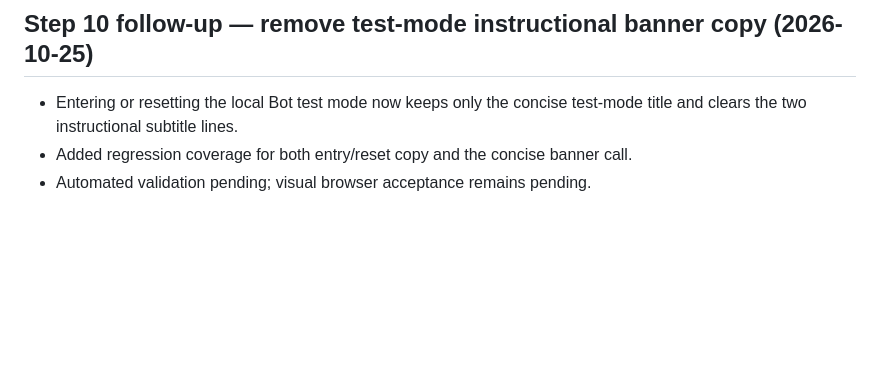
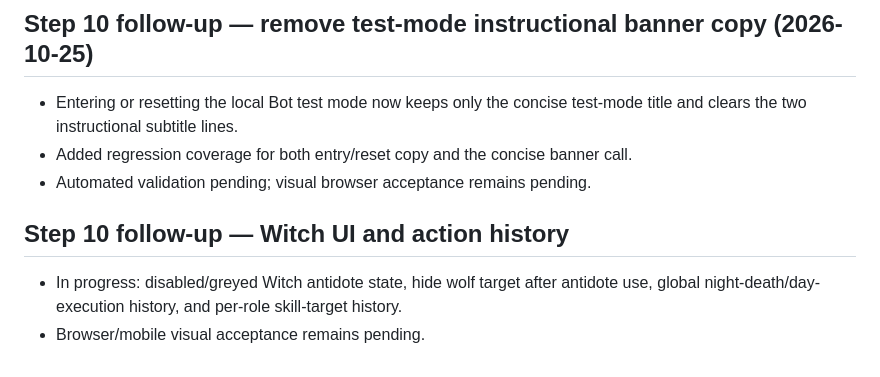
Before and after one commit to ivi39c/awoo, a Markdown page: docs/COMPLETION_AUDIT.md, the part around the change. Rendered like a GitHub page; blank space fills up the shorter version.

Commit message:
docs: track pending Witch and action history acceptance

```diff
--- a/docs/COMPLETION_AUDIT.md
+++ b/docs/COMPLETION_AUDIT.md
@@ -121,3 +121,9 @@
 - Entering or resetting the local Bot test mode now keeps only the concise test-mode title and clears the two instructional subtitle lines.
 - Added regression coverage for both entry/reset copy and the concise banner call.
 - Automated validation pending; visual browser acceptance remains pending.
+
+
+## Step 10 follow-up — Witch UI and action history
+
+- In progress: disabled/greyed Witch antidote state, hide wolf target after antidote use, global night-death/day-execution history, and per-role skill-target history.
+- Browser/mobile visual acceptance remains pending.
```
